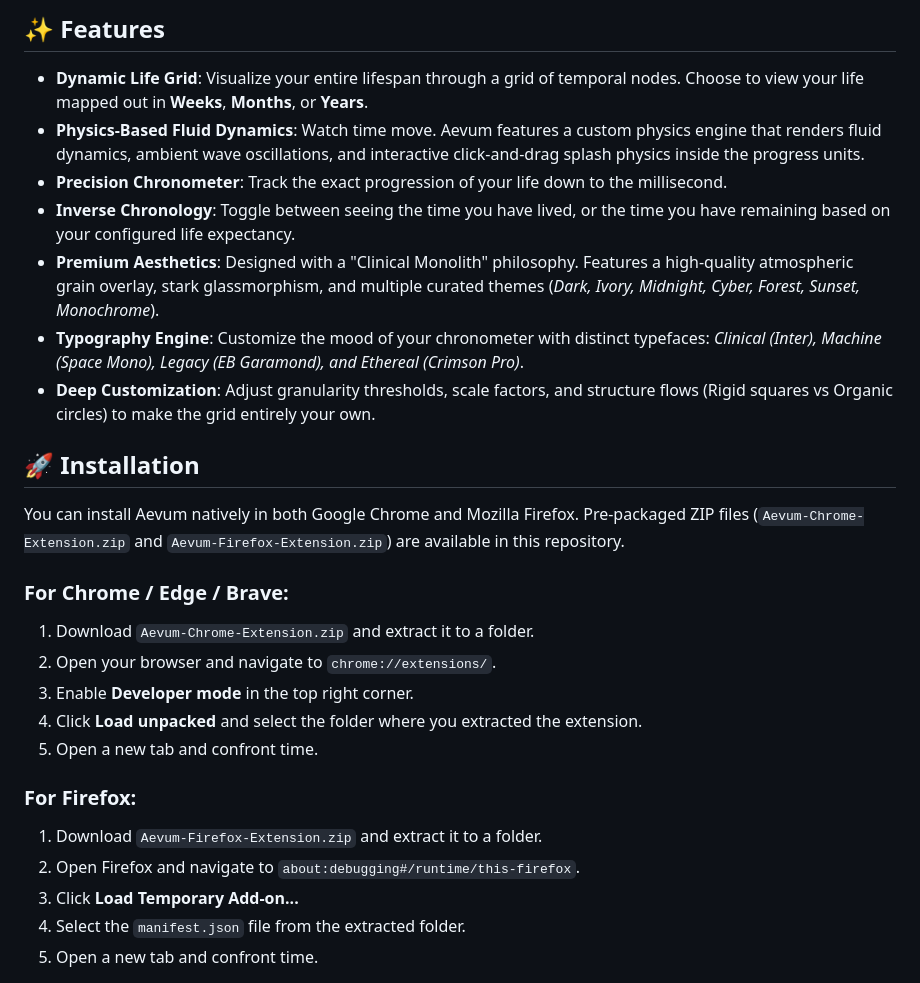
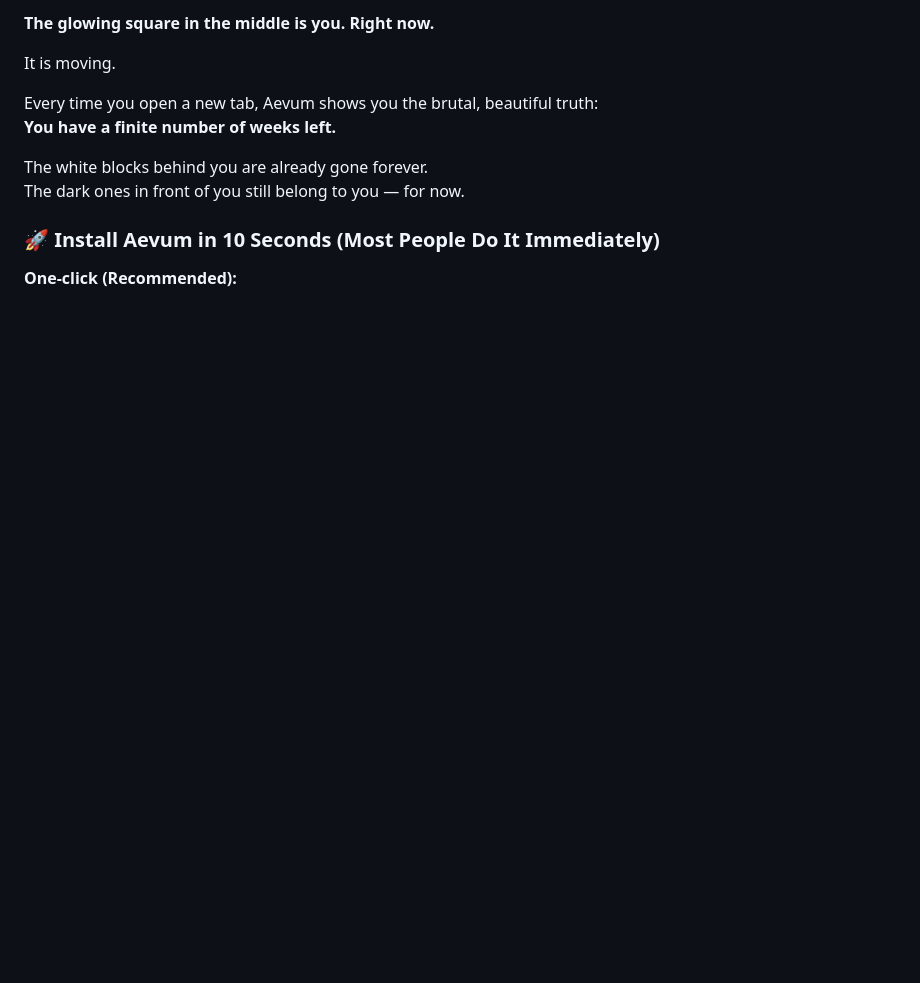
Before and after one commit to imsovikde/Aevum, a Markdown page: README.md, the part around one of its changes. Rendered like a GitHub page; blank space fills up the shorter version.

```diff
--- a/README.md
+++ b/README.md
@@ -8,29 +22,15 @@ By making time tangible, Aevum encourages focus, presence, and a deeper apprecia
 
-## ✨ Features
+**The glowing square in the middle is you. Right now.**
 
-* **Dynamic Life Grid**: Visualize your entire lifespan through a grid of temporal nodes. Choose to view your life mapped out in **Weeks**, **Months**, or **Years**.
-* **Physics-Based Fluid Dynamics**: Watch time move. Aevum features a custom physics engine that renders fluid dynamics, ambient wave oscillations, and interactive click-and-drag splash physics inside the progress units.
-* **Precision Chronometer**: Track the exact progression of your life down to the millisecond.
-* **Inverse Chronology**: Toggle between seeing the time you have lived, or the time you have remaining based on your configured life expectancy.
-* **Premium Aesthetics**: Designed with a "Clinical Monolith" philosophy. Features a high-quality atmospheric grain overlay, stark glassmorphism, and multiple curated themes (*Dark, Ivory, Midnight, Cyber, Forest, Sunset, Monochrome*).
-* **Typography Engine**: Customize the mood of your chronometer with distinct typefaces: *Clinical (Inter), Machine (Space Mono), Legacy (EB Garamond), and Ethereal (Crimson Pro)*.
-* **Deep Customization**: Adjust granularity thresholds, scale factors, and structure flows (Rigid squares vs Organic circles) to make the grid entirely your own.
+It is moving.
 
-## 🚀 Installation
+Every time you open a new tab, Aevum shows you the brutal, beautiful truth:
+**You have a finite number of weeks left.**
 
-You can install Aevum natively in both Google Chrome and Mozilla Firefox. Pre-packaged ZIP files (`Aevum-Chrome-Extension.zip` and `Aevum-Firefox-Extension.zip`) are available in this repository.
+The white blocks behind you are already gone forever.
+The dark ones in front of you still belong to you — for now.
 
-### For Chrome / Edge / Brave:
-1. Download `Aevum-Chrome-Extension.zip` and extract it to a folder.
-2. Open your browser and navigate to `chrome://extensions/`.
-3. Enable **Developer mode** in the top right corner.
-4. Click **Load unpacked** and select the folder where you extracted the extension.
-5. Open a new tab and confront time.
+### 🚀 Install Aevum in 10 Seconds (Most People Do It Immediately)
 
-### For Firefox:
-1. Download `Aevum-Firefox-Extension.zip` and extract it to a folder.
-2. Open Firefox and navigate to `about:debugging#/runtime/this-firefox`.
-3. Click **Load Temporary Add-on...**
-4. Select the `manifest.json` file from the extracted folder.
-5. Open a new tab and confront time.
+**One-click (Recommended):**
 
```
Also changed, not shown: other parts of README.md (+79 -14 lines).
